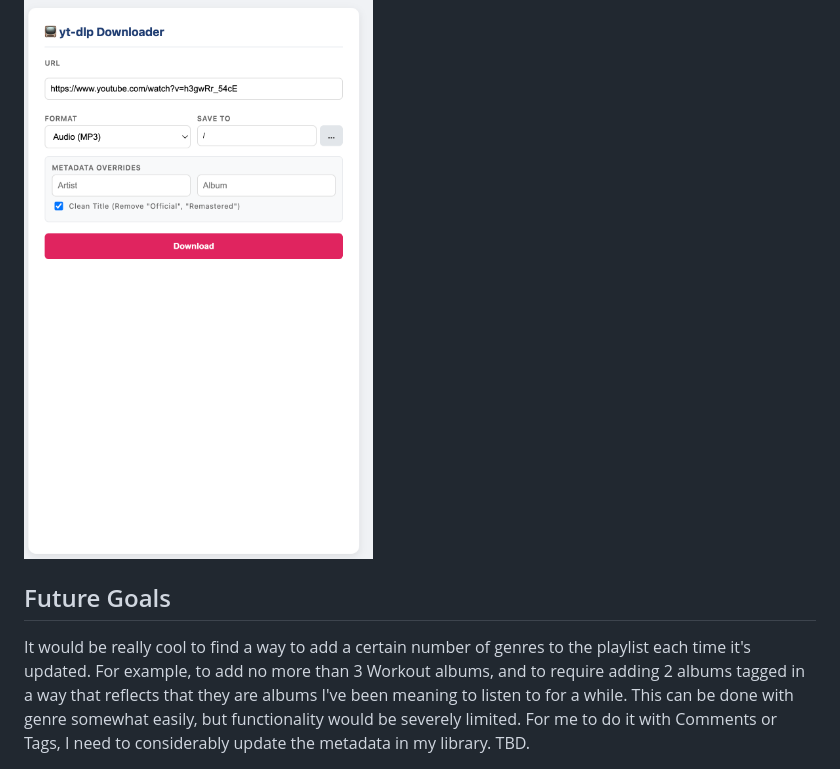
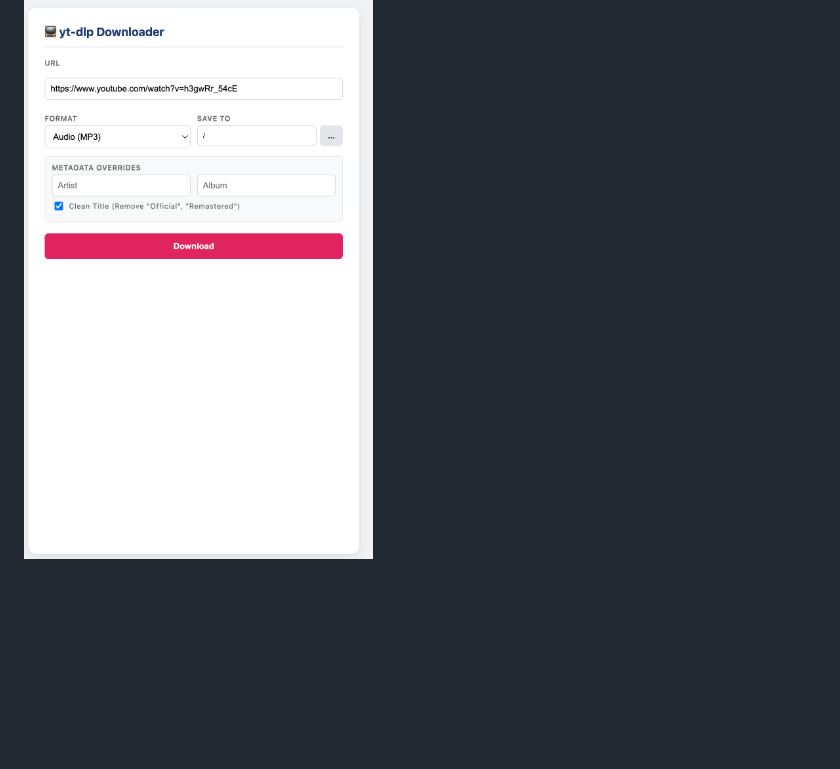
Before and after one commit to pentestpop/DiscChanger, a Markdown page: README.md, the part around the change. GitHub-like rendering; blank space fills up the shorter version.

```diff
--- a/README.md
+++ b/README.md
@@ -42,7 +42,3 @@ You can:
 You can paste the URL of YouTube videos here to download them to the folder of your choice. It works with either single songs or playlists, and for playlists you can set the Arist and Album if you want to ensure that the files come in with those tags. Sometimes this can be an issue when downloading from YouTube.
 
 <img src="Images/downloader.png" height="800"/>
-
-
-## Future Goals
-It would be really cool to find a way to add a certain number of genres to the playlist each time it's updated. For example, to add no more than 3 Workout albums, and to require adding 2 albums tagged in a way that reflects that they are albums I've been meaning to listen to for a while. This can be done with genre somewhat easily, but functionality would be severely limited. For me to do it with Comments or Tags, I need to considerably update the metadata in my library. TBD.
```
